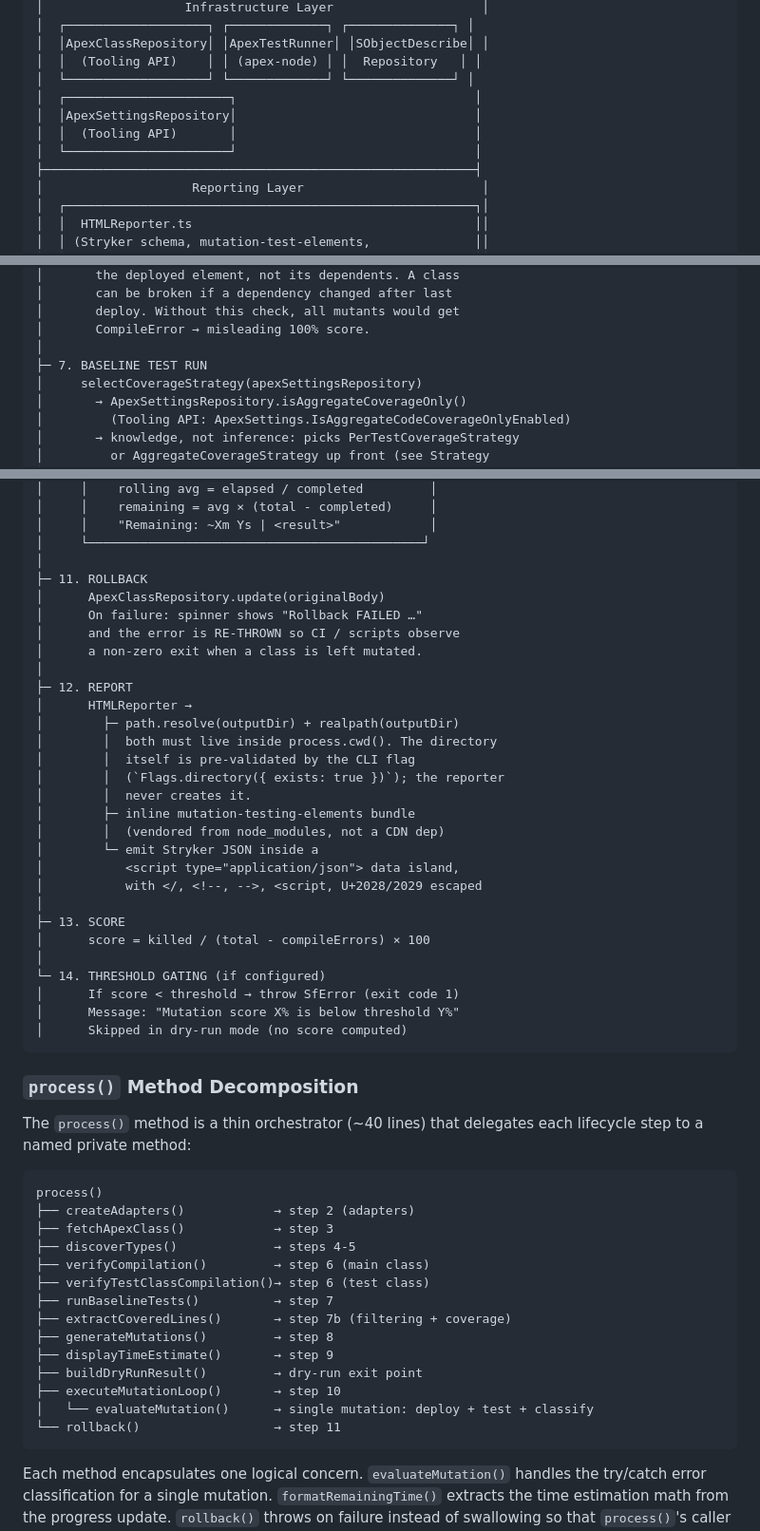
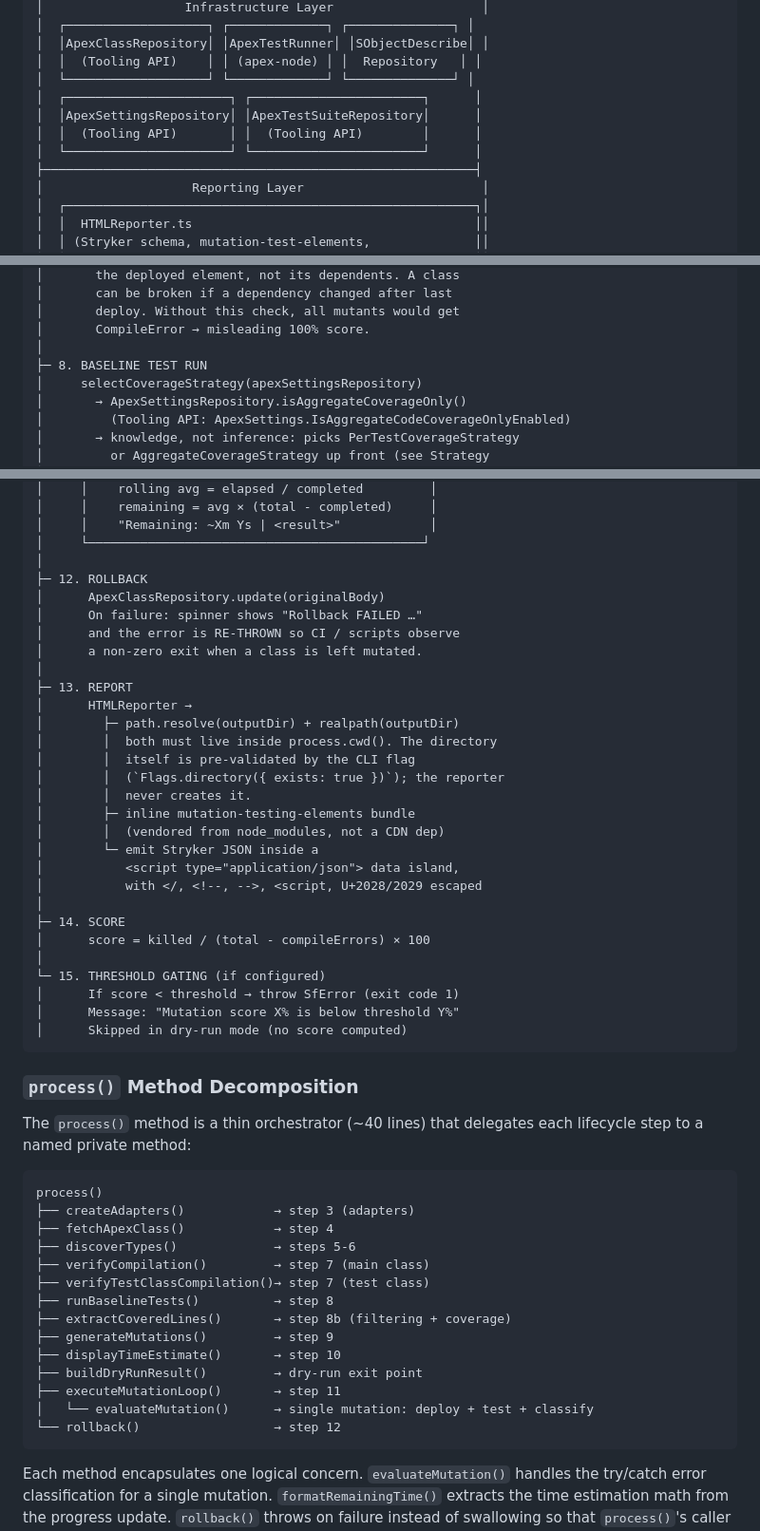
Before and after one commit to scolladon/apex-mutation-testing, a Markdown page: DESIGN.md, 3 parts joined by grey strips. Shown at 95% size. Drawn GitHub-style.

````diff
--- a/DESIGN.md
+++ b/DESIGN.md
@@ -50,10 +51,10 @@ sf apex mutation test run -c <ApexClass> -t <TestClass> -o <TargetOrg> --config-
 │  │ApexClassRepository│ │ApexTestRunner│ │SObjectDescribe│ │
 │  │  (Tooling API)    │ │ (apex-node) │ │  Repository   │ │
 │  └───────────────────┘ └─────────────┘ └──────────────┘ │
-│  ┌──────────────────────┐                                │
-│  │ApexSettingsRepository│                                │
-│  │  (Tooling API)       │                                │
-│  └──────────────────────┘                                │
+│  ┌──────────────────────┐ ┌───────────────────────┐      │
+│  │ApexSettingsRepository│ │ApexTestSuiteRepository│      │
+│  │  (Tooling API)       │ │  (Tooling API)        │      │
+│  └──────────────────────┘ └───────────────────────┘      │
 ├──────────────────────────────────────────────────────────┤
 │                    Reporting Layer                        │
 │  ┌───────────────────────────────────────────────────────┐│
@@ -125,7 +143,7 @@ sf apex mutation test run -c MyClass -t MyClassTest -o myOrg
 │       deploy. Without this check, all mutants would get
 │       CompileError → misleading 100% score.
 │
-├─ 7. BASELINE TEST RUN
+├─ 8. BASELINE TEST RUN
 │     selectCoverageStrategy(apexSettingsRepository)
 │       → ApexSettingsRepository.isAggregateCoverageOnly()
 │         (Tooling API: ApexSettings.IsAggregateCodeCoverageOnlyEnabled)
@@ -227,13 +245,13 @@ sf apex mutation test run -c MyClass -t MyClassTest -o myOrg
 │     │    "Remaining: ~Xm Ys | <result>"            │
 │     └─────────────────────────────────────────────┘
 │
-├─ 11. ROLLBACK
+├─ 12. ROLLBACK
 │      ApexClassRepository.update(originalBody)
 │      On failure: spinner shows "Rollback FAILED …"
 │      and the error is RE-THROWN so CI / scripts observe
 │      a non-zero exit when a class is left mutated.
 │
-├─ 12. REPORT
+├─ 13. REPORT
 │      HTMLReporter →
 │        ├─ path.resolve(outputDir) + realpath(outputDir)
 │        │  both must live inside process.cwd(). The directory
@@ -246,10 +264,10 @@ sf apex mutation test run -c MyClass -t MyClassTest -o myOrg
 │           <script type="application/json"> data island,
 │           with </, <!--, -->, <script, U+2028/2029 escaped
 │
-├─ 13. SCORE
+├─ 14. SCORE
 │      score = killed / (total - compileErrors) × 100
 │
-└─ 14. THRESHOLD GATING (if configured)
+└─ 15. THRESHOLD GATING (if configured)
 │      If score < threshold → throw SfError (exit code 1)
 │      Message: "Mutation score X% is below threshold Y%"
 │      Skipped in dry-run mode (no score computed)
@@ -261,19 +279,19 @@ The `process()` method is a thin orchestrator (~40 lines) that delegates each li
 
 ```text
 process()
-├── createAdapters()            → step 2 (adapters)
-├── fetchApexClass()            → step 3
-├── discoverTypes()             → steps 4-5
-├── verifyCompilation()         → step 6 (main class)
-├── verifyTestClassCompilation()→ step 6 (test class)
-├── runBaselineTests()          → step 7
-├── extractCoveredLines()       → step 7b (filtering + coverage)
-├── generateMutations()         → step 8
-├── displayTimeEstimate()       → step 9
+├── createAdapters()            → step 3 (adapters)
+├── fetchApexClass()            → step 4
+├── discoverTypes()             → steps 5-6
+├── verifyCompilation()         → step 7 (main class)
+├── verifyTestClassCompilation()→ step 7 (test class)
+├── runBaselineTests()          → step 8
+├── extractCoveredLines()       → step 8b (filtering + coverage)
+├── generateMutations()         → step 9
+├── displayTimeEstimate()       → step 10
 ├── buildDryRunResult()         → dry-run exit point
-├── executeMutationLoop()       → step 10
+├── executeMutationLoop()       → step 11
 │   └── evaluateMutation()      → single mutation: deploy + test + classify
-└── rollback()                  → step 11
+└── rollback()                  → step 12
 ```
 
 Each method encapsulates one logical concern. `evaluateMutation()` handles the try/catch error classification for a single mutation. `formatRemainingTime()` extracts the time estimation math from the progress update. `rollback()` throws on failure instead of swallowing so that `process()`'s caller observes a non-zero exit whenever the target org is left in a mutated state.
````
Also changed, not shown: other parts of DESIGN.md (+32 -13 lines), README.md (+22 -5 lines).
